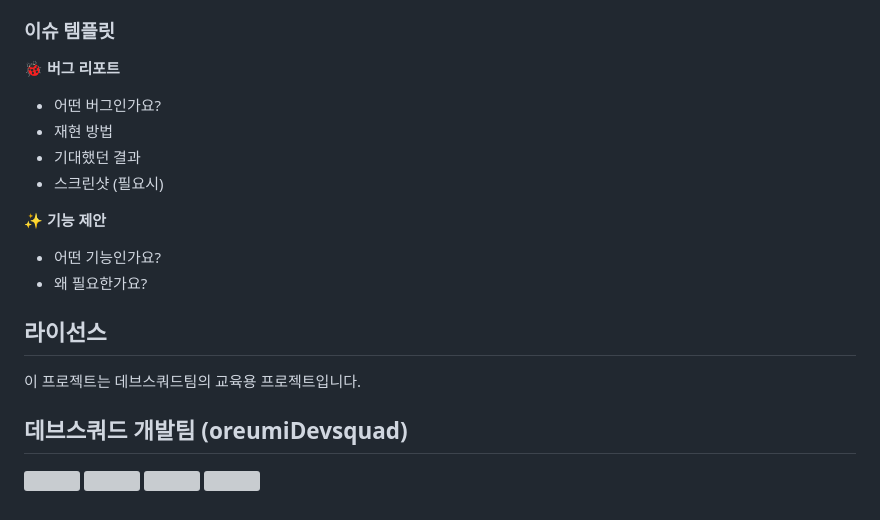
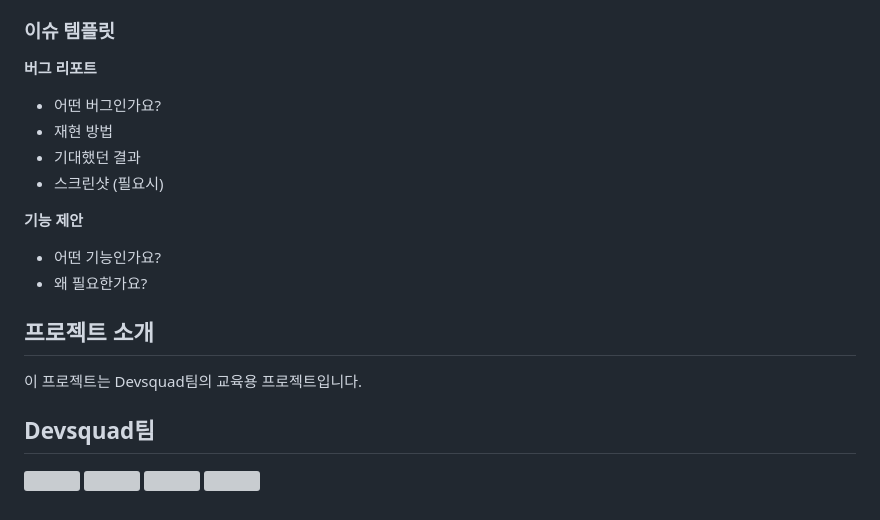
Before and after one commit to oreumiDevsquad/openmarket_project, a Markdown page: README.md, the part around one of its changes. Rendered like a GitHub page; grey boxes are pictures that could not be loaded.

Commit message:
docs : README 수정

```diff
--- a/README.md
+++ b/README.md
@@ -154,23 +154,22 @@ chore: 기타 작업
 
 <h3>이슈 템플릿</h3>
 
-**🐞 버그 리포트**
+**버그 리포트**
 
 - 어떤 버그인가요?
 - 재현 방법
 - 기대했던 결과
 - 스크린샷 (필요시)
 
-**✨ 기능 제안**
+**기능 제안**
 
 - 어떤 기능인가요?
 - 왜 필요한가요?
 
-<h2>라이선스</h2>
+<h2>프로젝트 소개</h2>
+이 프로젝트는 Devsquad팀의 교육용 프로젝트입니다.
 
-이 프로젝트는 데브스쿼드팀의 교육용 프로젝트입니다.
-
-<h2>데브스쿼드 개발팀 (oreumiDevsquad)</h2>
+<h2>Devsquad팀</h2>
 <p>
 <img src="https://github-readme-stats.vercel.app/api?username=hubintheroot&theme=vue&show_icons=true" width=400/></a>
 <img src="https://github-readme-stats.vercel.app/api?username=MeinSchatzMeinSatz&theme=defaulty&show_icons=true" width=400/></a>
```
Also changed, not shown: other parts of README.md (+3 -3 lines).
